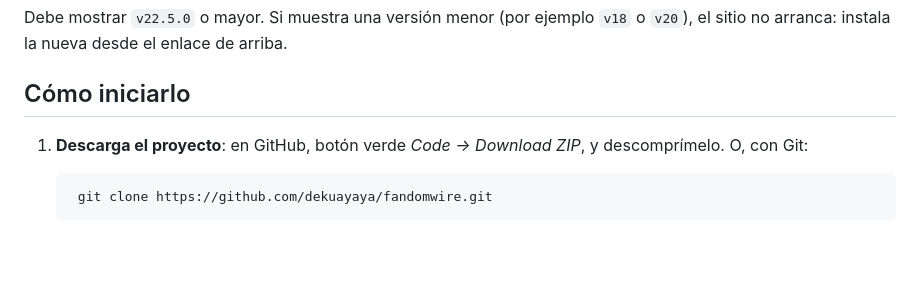
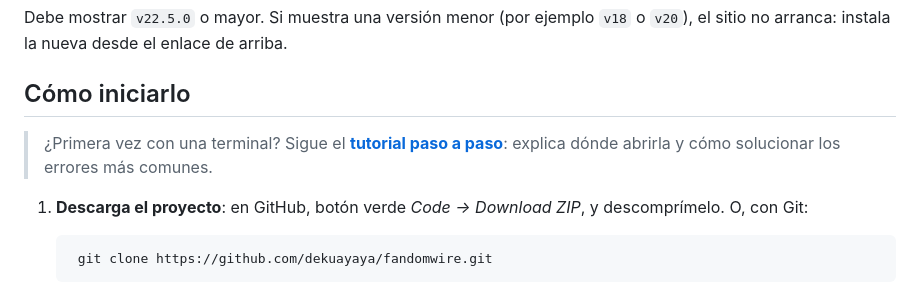
Before and after one commit to dekuayaya/fandomwire, a Markdown page: README.md, the part around the change. GitHub-like rendering; blank space fills up the shorter version.

```diff
--- a/README.md
+++ b/README.md
@@ -17,6 +17,8 @@ Para comprobar tu versión de Node, abre una terminal y escribe:
 Debe mostrar `v22.5.0` o mayor. Si muestra una versión menor (por ejemplo `v18` o `v20`), el sitio no arranca: instala la nueva desde el enlace de arriba.
 
 ## Cómo iniciarlo
+> ¿Primera vez con una terminal? Sigue el **[tutorial paso a paso](TUTORIAL.md)**: explica dónde abrirla y cómo solucionar los errores más comunes.
+
 1. **Descarga el proyecto**: en GitHub, botón verde *Code → Download ZIP*, y descomprímelo. O, con Git:
 
         git clone https://github.com/dekuayaya/fandomwire.git
```
Also changed, not shown: TUTORIAL.md (added, +86 -0 lines).
